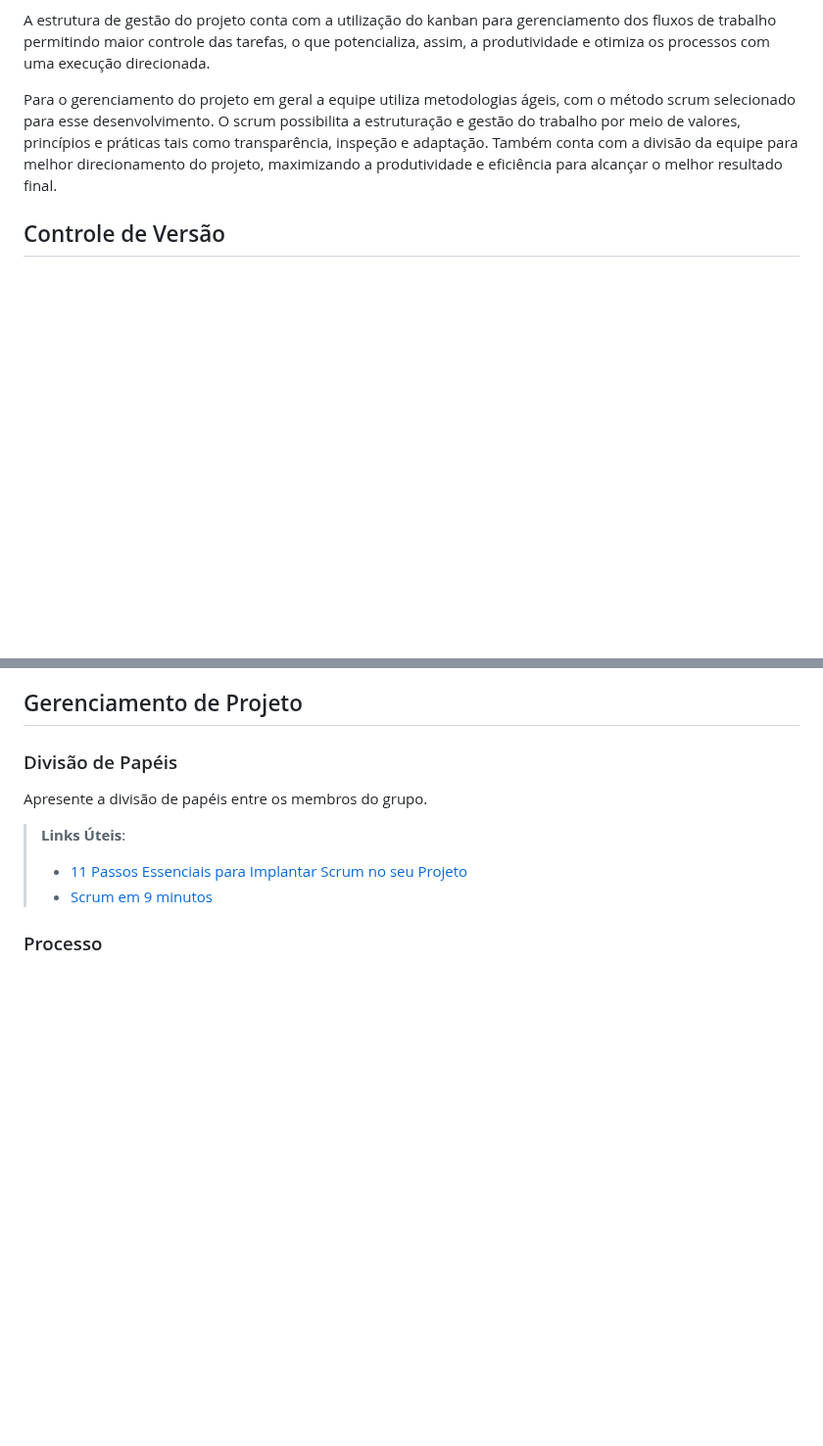
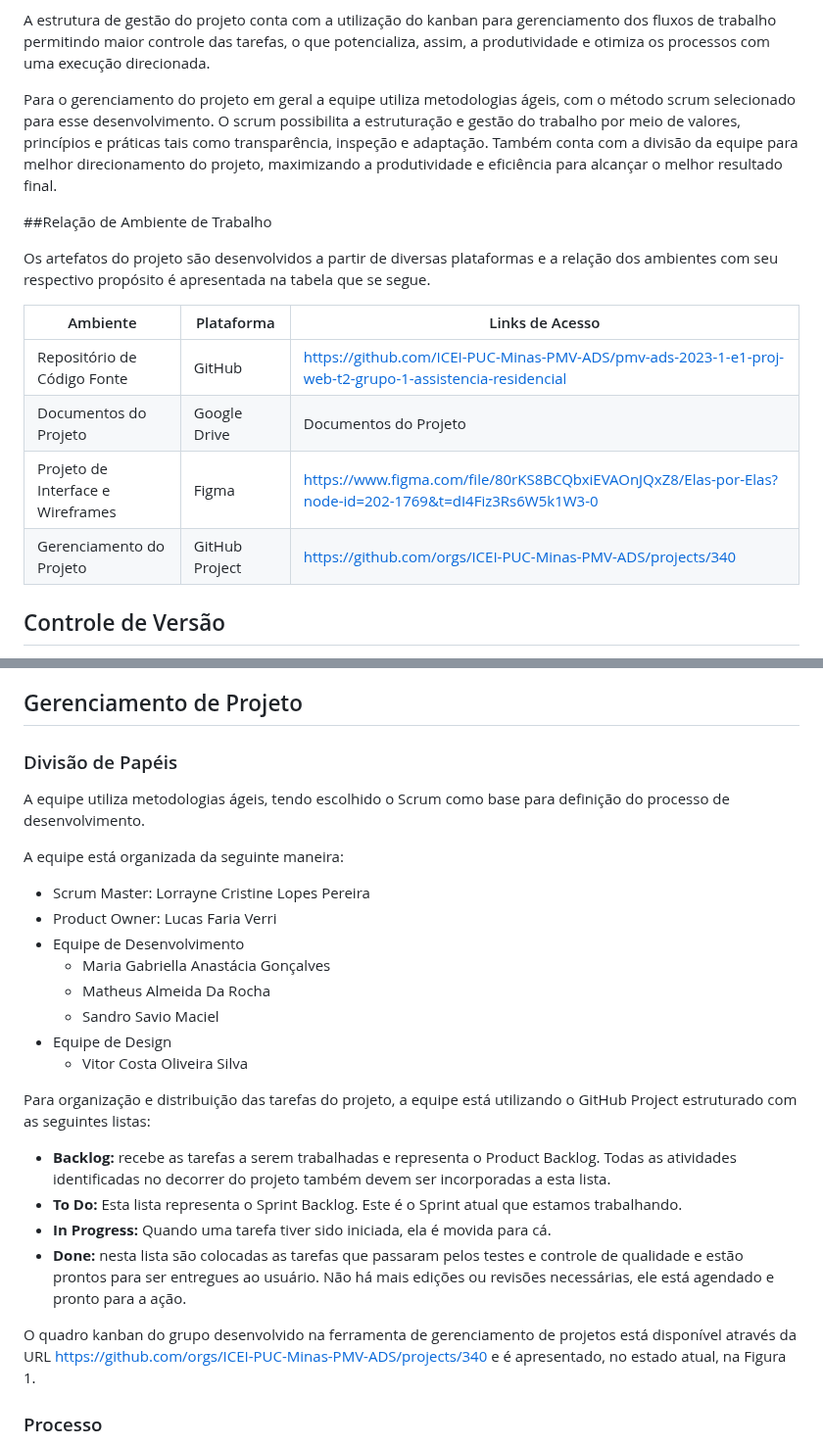
Before and after one commit to ICEI-PUC-Minas-PMV-ADS/pmv-ads-2023-1-e1-proj-web-t2-grupo-1-assistencia-residencial, a Markdown page: docs/03-Metodologia.md, 2 parts joined by grey strips. Shown at 98% size. Drawn GitHub-style; blank space fills up the shorter version.

```diff
--- a/docs/03-Metodologia.md
+++ b/docs/03-Metodologia.md
@@ -7,7 +7,20 @@
 
 A estrutura de gestão do projeto conta com a utilização do kanban para gerenciamento dos fluxos de trabalho permitindo maior controle das tarefas, o que potencializa, assim, a produtividade e otimiza os processos com uma execução direcionada.
 
-Para o gerenciamento do projeto em geral a equipe utiliza metodologias ágeis, com o método scrum selecionado para esse desenvolvimento. O scrum possibilita a estruturação e gestão do trabalho por meio de valores, princípios e práticas tais como transparência, inspeção e adaptação. Também conta com a divisão da equipe para melhor direcionamento do projeto, maximizando a produtividade e eficiência para alcançar o melhor resultado final.</justify>
+Para o gerenciamento do projeto em geral a equipe utiliza metodologias ágeis, com o método scrum selecionado para esse desenvolvimento. O scrum possibilita a estruturação e gestão do trabalho por meio de valores, princípios e práticas tais como transparência, inspeção e adaptação. Também conta com a divisão da equipe para melhor direcionamento do projeto, maximizando a produtividade e eficiência para alcançar o melhor resultado final.
+
+
+##Relação de Ambiente de Trabalho
+
+Os artefatos do projeto são desenvolvidos a partir de diversas plataformas e a relação dos
+ambientes com seu respectivo propósito é apresentada na tabela que se segue.
+
+|Ambiente| Plataforma| Links de Acesso|
+|------------------------------------|--------------------|------------------------------------|
+|Repositório de Código Fonte  | GitHub | https://github.com/ICEI-PUC-Minas-PMV-ADS/pmv-ads-2023-1-e1-proj-web-t2-grupo-1-assistencia-residencial |
+|Documentos do Projeto | Google Drive | Documentos do Projeto |
+|Projeto de Interface e Wireframes | Figma | https://www.figma.com/file/80rKS8BCQbxiEVAOnJQxZ8/Elas-por-Elas?node-id=202-1769&t=dI4Fiz3Rs6W5k1W3-0 |
+|Gerenciamento do Projeto | GitHub Project | https://github.com/orgs/ICEI-PUC-Minas-PMV-ADS/projects/340 |
 
 ## Controle de Versão
 
@@ -43,12 +56,36 @@ Discuta como a configuração do projeto foi feita na ferramenta de versionament
 
 ### Divisão de Papéis
 
-Apresente a divisão de papéis entre os membros do grupo.
+A equipe utiliza metodologias ágeis, tendo escolhido o Scrum como base para definição do
+processo de desenvolvimento.
 
-> **Links Úteis**:
-> - [11 Passos Essenciais para Implantar Scrum no seu
-> Projeto](https://mindmaster.com.br/scrum-11-passos/)
-> - [Scrum em 9 minutos](https://www.youtube.com/watch?v=XfvQWnRgxG0)
+A equipe está organizada da seguinte maneira:
+- Scrum Master: Lorrayne Cristine Lopes Pereira
+- Product Owner: Lucas Faria Verri
+- Equipe de Desenvolvimento
+     - Maria Gabriella Anastácia Gonçalves
+     - Matheus Almeida Da Rocha
+     - Sandro Savio Maciel
+- Equipe de Design
+     - Vitor Costa Oliveira Silva
+
+Para organização e distribuição das tarefas do projeto, a equipe está utilizando o GitHub Project estruturado com as seguintes listas:
+
+- **Backlog:** recebe as tarefas a serem trabalhadas e representa o Product Backlog.
+Todas as atividades identificadas no decorrer do projeto também devem ser
+incorporadas a esta lista.
+- **To Do:** Esta lista representa o Sprint Backlog. Este é o Sprint atual que estamos
+trabalhando.
+- **In Progress:** Quando uma tarefa tiver sido iniciada, ela é movida para cá.
+- **Done:** nesta lista são colocadas as tarefas que passaram pelos testes e controle de
+qualidade e estão prontos para ser entregues ao usuário. Não há mais edições ou
+revisões necessárias, ele está agendado e pronto para a ação.
+
+O quadro kanban do grupo desenvolvido na ferramenta de gerenciamento de projetos está
+disponível através da URL https://github.com/orgs/ICEI-PUC-Minas-PMV-ADS/projects/340 e é apresentado, no estado atual, na Figura 1.
+
+
+
 
 ### Processo
 
```
Also changed, not shown: other parts of docs/03-Metodologia.md (+1 -1 lines).
